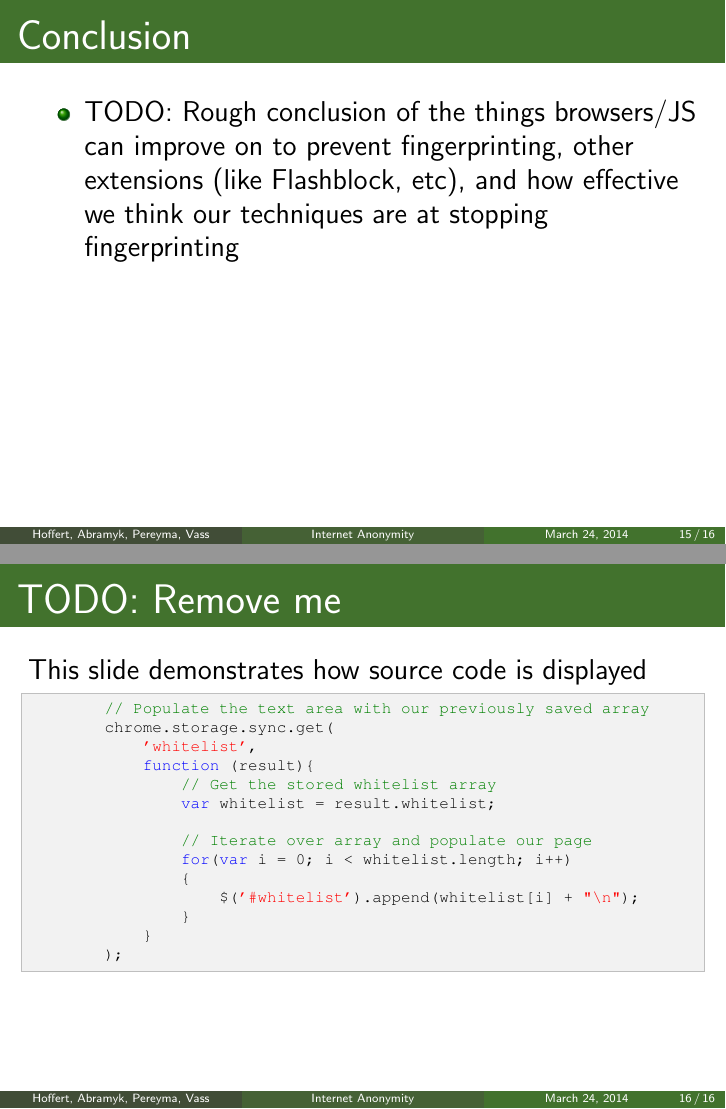
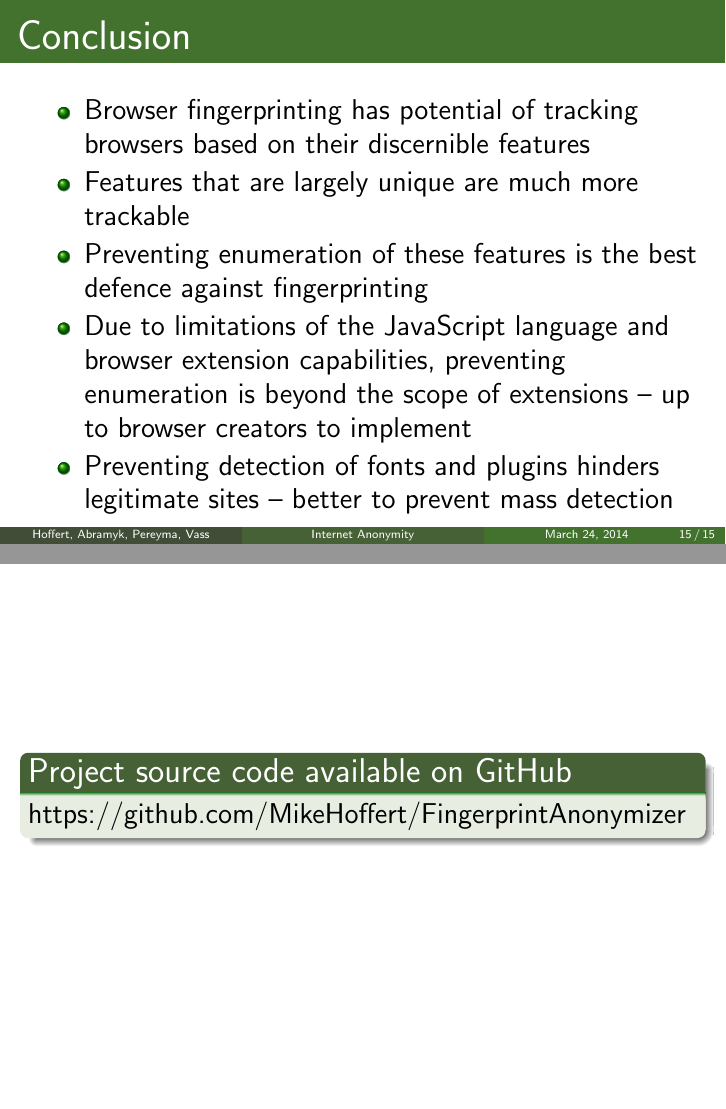
Before and after one commit to KatrinaHoffert/FingerprintAnonymizer, LaTeX slides (presentation/presentation.tex): pages 16 and 17 of 17, joined at a grey line. Compiled offline with pdfLaTeX.

Commit message:
Added conclusion to presentation.
Also removed source code example slide, added git link to end

```diff
--- a/presentation/presentation.tex
+++ b/presentation/presentation.tex
@@ -187,33 +187,25 @@
 	\end{itemize}
 \end{frame}
 
+% Extension details
+
 % Conclusion
 \begin{frame}[fragile,t]{Conclusion}
 	\begin{itemize}
-		\item TODO: Rough conclusion of the things browsers/JS can improve on to prevent fingerprinting, other extensions (like Flashblock, etc), and how effective we think our techniques are at stopping fingerprinting
+		\item Browser fingerprinting has potential of tracking browsers based on their discernible features
+		\item Features that are largely unique are much more trackable
+		\item Preventing enumeration of these features is the best defence against fingerprinting
+		\item Due to limitations of the JavaScript language and browser extension capabilities, preventing enumeration is beyond the scope of extensions -- up to browser creators to implement
+		\item Preventing detection of fonts and plugins hinders legitimate sites -- better to prevent mass detection
 	\end{itemize}
 \end{frame}
 
-% Example of how to use source code inside your slide
-% To be removed for the final version
-\begin{frame}[fragile,t]{TODO: Remove me}
-	This slide demonstrates how source code is displayed
-	\begin{lstlisting}[language=JavaScript]
-		// Populate the text area with our previously saved array
-		chrome.storage.sync.get(
-		    'whitelist',
-		    function (result){
-		        // Get the stored whitelist array
-		        var whitelist = result.whitelist;
-
-		        // Iterate over array and populate our page
-		        for(var i = 0; i < whitelist.length; i++)
-		        {
-		            $('#whitelist').append(whitelist[i] + "\n");
-		        }
-		    }
-		);
-	\end{lstlisting}
+% Git link
+\begin{frame}[plain]
+	\begin{block}{Project source code available on GitHub}
+		https://github.com/MikeHoffert/FingerprintAnonymizer
+	\end{block}
 \end{frame}
+\addtocounter{framenumber}{-1}
 
 \end{document}
```
Also changed, not shown: presentation/presentation.pdf.
